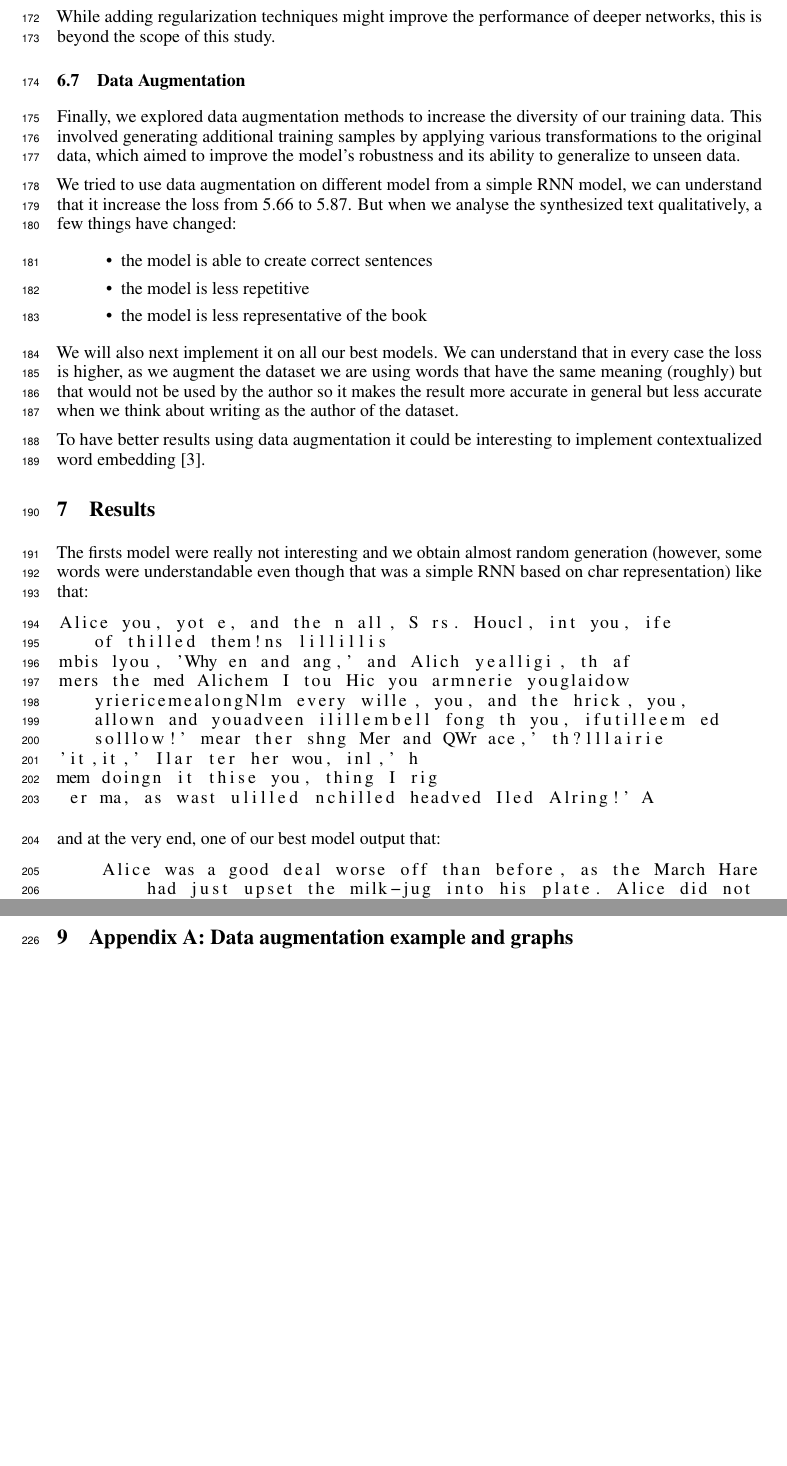
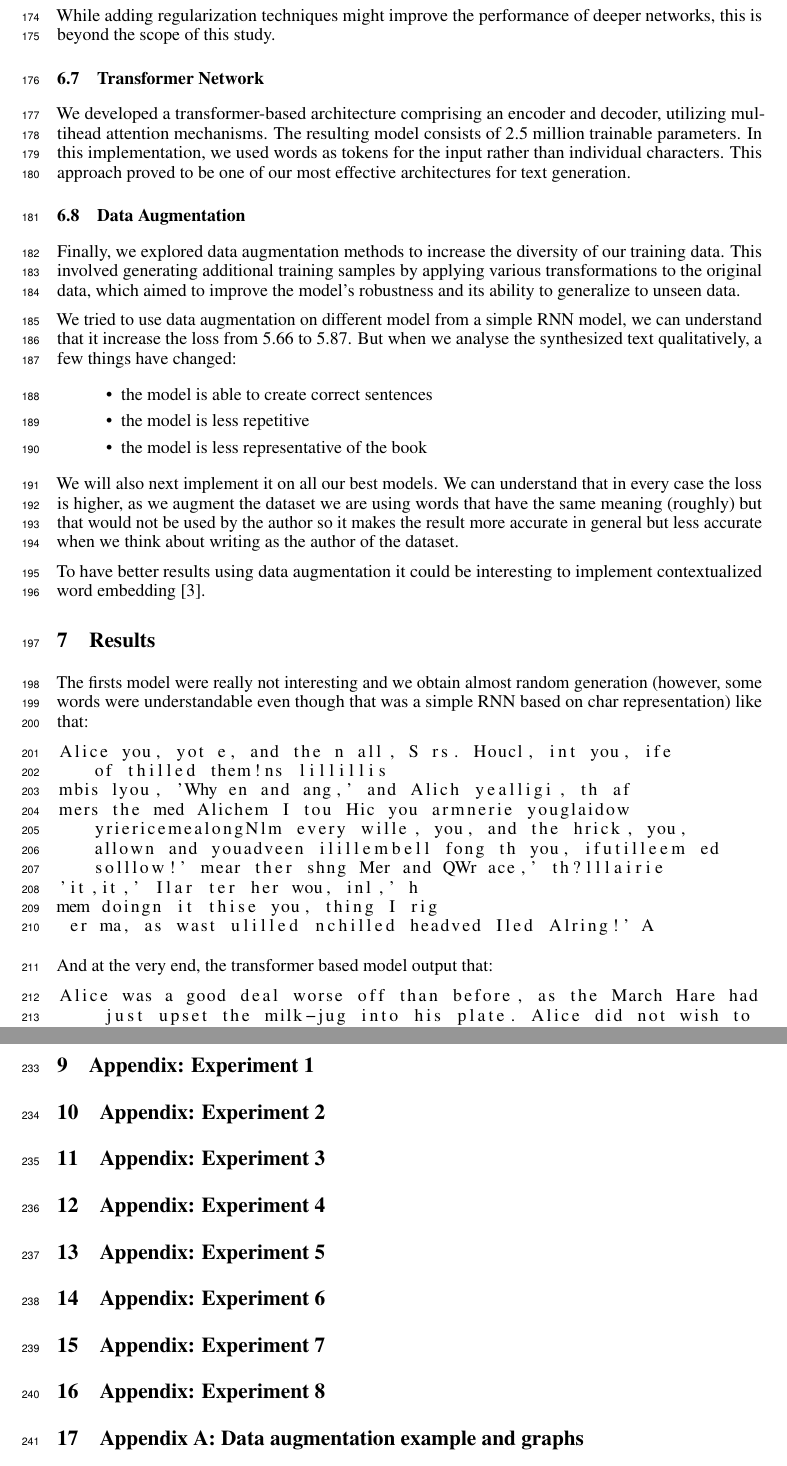
Before and after one commit to ttperr/DD2424-DL-Text_Gen_Project, a LaTeX paper (neurips_2023.tex): two parts of pages 5 and 8 of 12, joined at a grey line, cut so that both start at the same text, the shorter picture padded with empty space. Compiled offline with pdfLaTeX.

Commit message:
Updates from Overleaf

```diff
--- a/neurips_2023.tex
+++ b/neurips_2023.tex
@@ -229,6 +228,10 @@ While adding regularization techniques might improve the performance of deeper n
 
 % \subsection{Regularization Techniques}
 % Additionally, layer normalization was implemented to normalize the inputs of each layer, stabilizing the learning process and improving model generalization.
+
+\subsection{Transformer Network}
+
+We developed a transformer-based architecture comprising an encoder and decoder, utilizing multihead attention mechanisms. The resulting model consists of 2.5 million trainable parameters. In this implementation, we used words as tokens for the input rather than individual characters. This approach proved to be one of our most effective architectures for text generation.
 
 \subsection{Data Augmentation}
 
@@ -259,9 +262,9 @@ mem doingn it thise you, thing I rig
  er ma, as wast ulilled nchilled headved Iled Alring!' A
 \end{lstlisting}
 
-and at the very end, one of our best model output that:
+And at the very end, the transformer based model output that:
 \begin{lstlisting}[breaklines]
-    Alice was a good deal worse off than before, as the March Hare had just upset the milk-jug into his plate. Alice did not wish to offend the Dormouse again, so she began very cautiously: 'But I don't understand. Where did they draw the treacle from?' 'You can draw water out of a water-well,' said the Hatter; 'so I should think you could draw treacle out of a treacle-well--eh, stupid?' 'But they were IN the well,' Alice said to the Dormouse, not choosing to notice this last remark. 'Of course they were', said the Dormouse; '--well in.' This answer so confused poor Alice,
+Alice was a good deal worse off than before, as the March Hare had just upset the milk-jug into his plate. Alice did not wish to offend the Dormouse again, so she began very cautiously: 'But I don't understand. Where did they draw the treacle from?' 'You can draw water out of a water-well,' said the Hatter; 'so I should think you could draw treacle out of a treacle-well--eh, stupid?' 'But they were IN the well,' Alice said to the Dormouse, not choosing to notice this last remark. 'Of course they were', said the Dormouse; '--well in.' This answer so confused poor Alice,
 \end{lstlisting}
 
 \textbf{TO COMPLETE}
@@ -295,6 +300,16 @@ Here you can find the following sources that we use for this project and this re
 }
 
 \newpage
+
+\section{Appendix: Experiment 1}
+\section{Appendix: Experiment 2}
+\section{Appendix: Experiment 3}
+\section{Appendix: Experiment 4}
+\section{Appendix: Experiment 5}
+\section{Appendix: Experiment 6}
+\section{Appendix: Experiment 7}
+\section{Appendix: Experiment 8}
+
 
 
 \section{Appendix A: Data augmentation example and graphs}
```
Also changed, not shown: ref.bib (added, +5 -0 lines), neurips_2023.tex (5 more changed lines).
